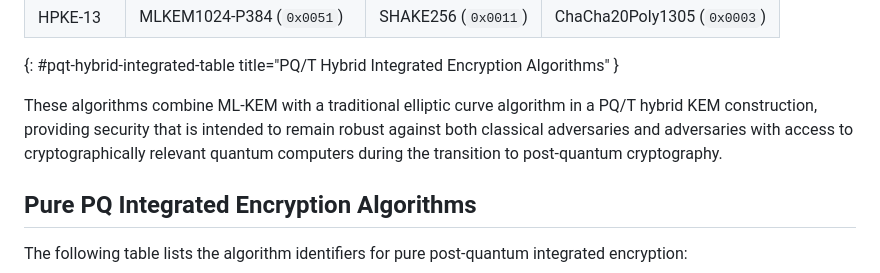
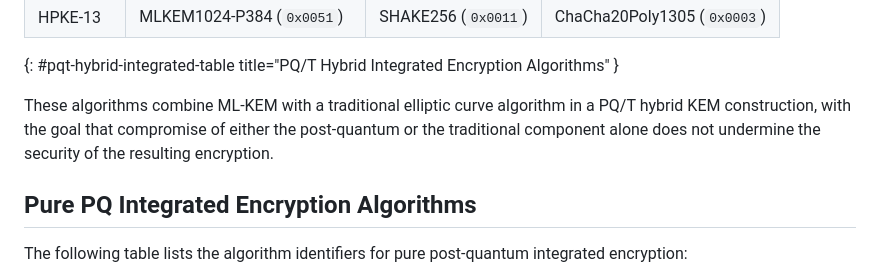
Before and after one commit to panva/jose-hpke-pq-pqt, a Markdown page: draft-skokan-jose-hpke-pq-pqt.md, the part around the change. Drawn GitHub-style.

Commit message:
Mess with the PQ/T hybrid wording again

```diff
--- a/draft-skokan-jose-hpke-pq-pqt.md
+++ b/draft-skokan-jose-hpke-pq-pqt.md
@@ -107,9 +107,8 @@ Content Encryption Key:
 {: #pqt-hybrid-integrated-table title="PQ/T Hybrid Integrated Encryption Algorithms" }
 
 These algorithms combine ML-KEM with a traditional elliptic curve algorithm in a PQ/T
-hybrid KEM construction, providing security that is intended to remain robust against
-both classical adversaries and adversaries with access to cryptographically relevant
-quantum computers during the transition to post-quantum cryptography.
+hybrid KEM construction, with the goal that compromise of either the post-quantum or
+the traditional component alone does not undermine the security of the resulting encryption.
 
 ## Pure PQ Integrated Encryption Algorithms
 
```
